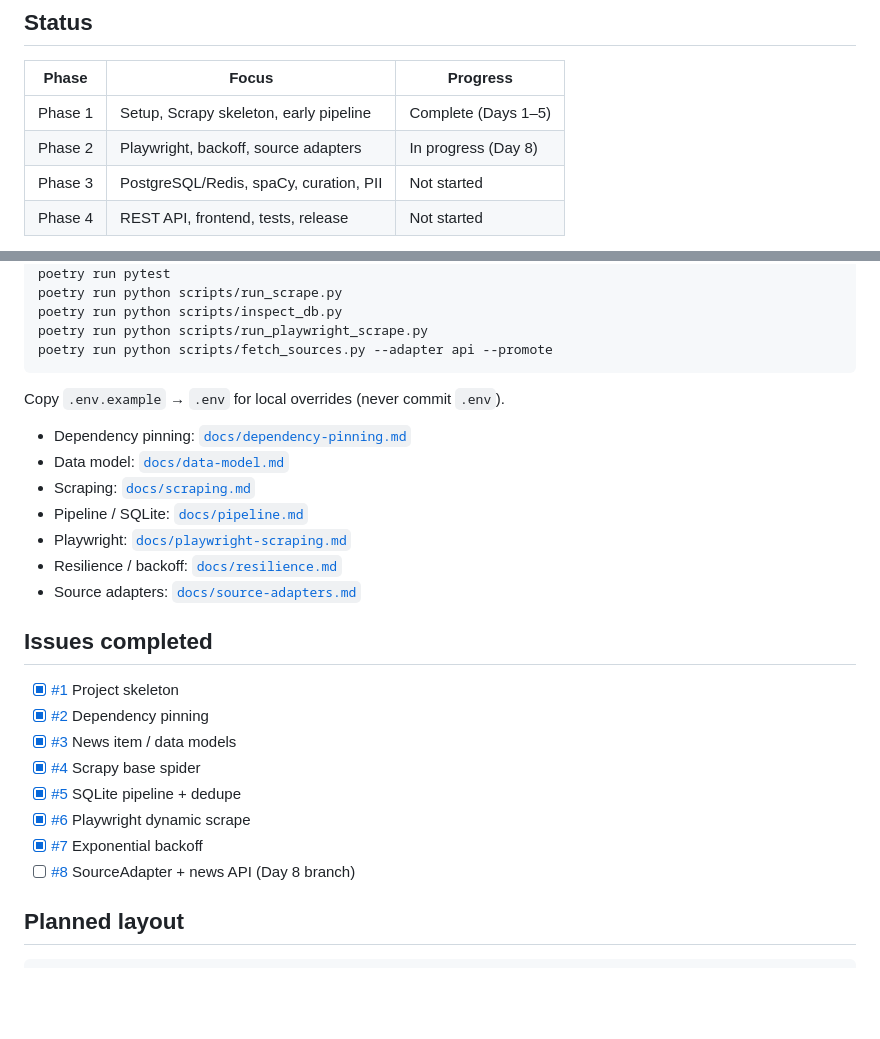
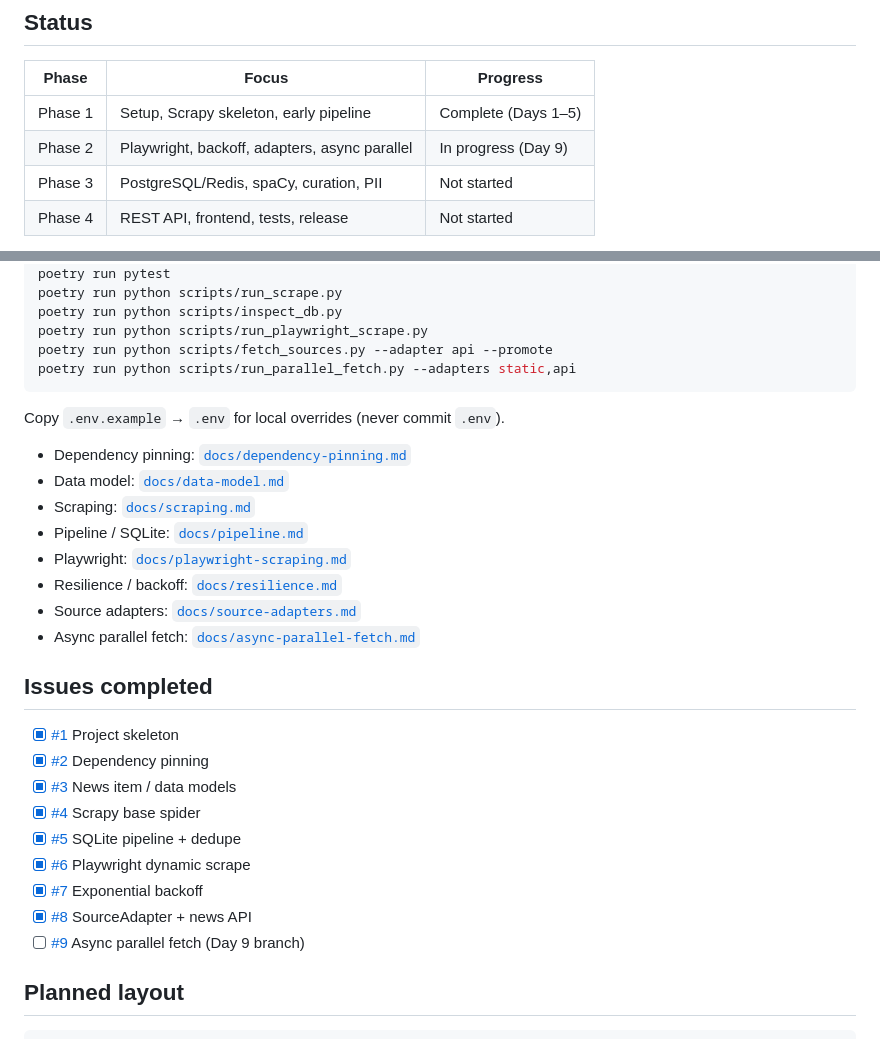
Before and after one commit to Faruk-T/CuraNews_Aggregator, a Markdown page: README.md, 2 parts joined by grey strips. GitHub-like rendering; blank space fills up the shorter version.

Commit message:
docs: document async parallel fetch and Day 9 evidence

````diff
--- a/README.md
+++ b/README.md
@@ -9,7 +9,7 @@ Social-media and web-backed dynamic news aggregator (internship project, 20 days
 | Phase | Focus | Progress |
 |-------|--------|----------|
 | Phase 1 | Setup, Scrapy skeleton, early pipeline | Complete (Days 1–5) |
-| Phase 2 | Playwright, backoff, source adapters | In progress (Day 8) |
+| Phase 2 | Playwright, backoff, adapters, async parallel | In progress (Day 9) |
 | Phase 3 | PostgreSQL/Redis, spaCy, curation, PII | Not started |
 | Phase 4 | REST API, frontend, tests, release | Not started |
 
@@ -29,6 +29,7 @@ poetry run python scripts/run_scrape.py
 poetry run python scripts/inspect_db.py
 poetry run python scripts/run_playwright_scrape.py
 poetry run python scripts/fetch_sources.py --adapter api --promote
+poetry run python scripts/run_parallel_fetch.py --adapters static,api
 ```
 
 Copy `.env.example` → `.env` for local overrides (never commit `.env`).
@@ -40,6 +41,7 @@ Copy `.env.example` → `.env` for local overrides (never commit `.env`).
 - Playwright: [`docs/playwright-scraping.md`](./docs/playwright-scraping.md)
 - Resilience / backoff: [`docs/resilience.md`](./docs/resilience.md)
 - Source adapters: [`docs/source-adapters.md`](./docs/source-adapters.md)
+- Async parallel fetch: [`docs/async-parallel-fetch.md`](./docs/async-parallel-fetch.md)
 
 ## Issues completed
 
@@ -50,7 +52,8 @@ Copy `.env.example` → `.env` for local overrides (never commit `.env`).
 - [x] [#5](https://github.com/Faruk-T/CuraNews_Aggregator/issues/5) SQLite pipeline + dedupe
 - [x] [#6](https://github.com/Faruk-T/CuraNews_Aggregator/issues/6) Playwright dynamic scrape
 - [x] [#7](https://github.com/Faruk-T/CuraNews_Aggregator/issues/7) Exponential backoff
-- [ ] [#8](https://github.com/Faruk-T/CuraNews_Aggregator/issues/8) SourceAdapter + news API (Day 8 branch)
+- [x] [#8](https://github.com/Faruk-T/CuraNews_Aggregator/issues/8) SourceAdapter + news API
+- [ ] [#9](https://github.com/Faruk-T/CuraNews_Aggregator/issues/9) Async parallel fetch (Day 9 branch)
 
 ## Planned layout
 
````
Also changed, not shown: docs/async-parallel-fetch.md (added, +54 -0 lines), 1 other file.
